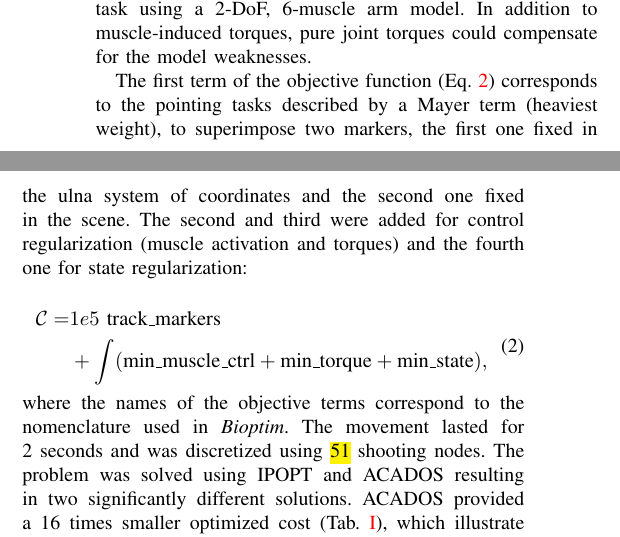
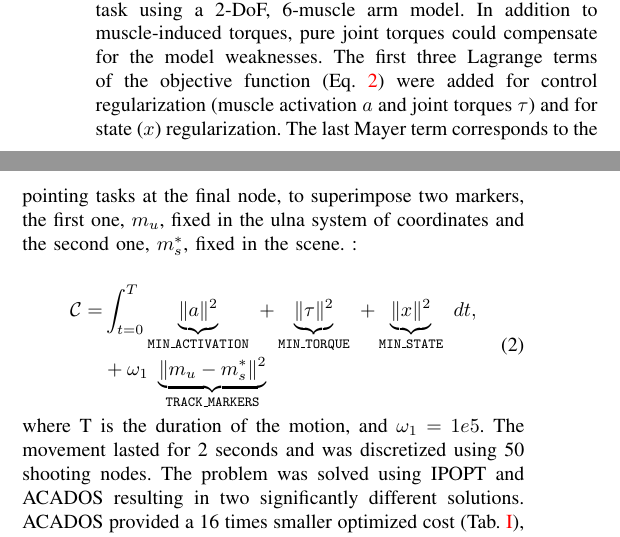
Before and after one commit to fbailly/article_bioptim, a LaTeX paper (root.tex, which reads sections/Examples_Muscle_activation_driven_pointing_task.tex): two parts of the columns of page 3 of 8, joined at a grey line, cut so that both start at the same text. Compiled offline with pdfLaTeX.

Commit message:
update equation layout

```diff
--- a/sections/Examples_Muscle_activation_driven_pointing_task.tex
+++ b/sections/Examples_Muscle_activation_driven_pointing_task.tex
@@ -1,42 +1,23 @@
 The goal was to achieve a muscle activation driven pointing task using a 2-DoF, 6-muscle arm model.
 In addition to muscle-induced torques, pure joint torques could compensate for the model weaknesses.
+The first three Lagrange terms of the objective function (Eq.~\ref{eq:cost_pointing}) were added for control regularization (muscle activation $a$ and joint torques $\tau$) and for state ($x$) regularization.
+The last Mayer term corresponds to the pointing tasks at the final node, to superimpose two markers, the first one, $m_u$, fixed in the ulna system of coordinates and the second one, $m^*_s$, fixed in the scene.
+:
 
-The first term of the objective function (Eq.~\ref{eq:cost_ex1}) corresponds to the pointing tasks described by a Mayer term (heaviest weight), to superimpose two markers, the first one fixed in the ulna system of coordinates and the second one fixed in the scene.
-The second and third were added for control regularization (muscle activation and torques) and the fourth one for state regularization:
-
-%
-%\begin{table}[h!]
-%\caption{\small Objective terms of the activation-driven pointing task. The names of the functions correspond to the nomenclature used in \textit{Bioptim}.}
-%\label{tab:Muscle_activation_driven_pointing_task}
-%\centering
-%\begin{tabular}{c c c c}
-%\toprule
-%& Type & Function & Weight \\
-%\midrule
-%$\#1$ & Mayer & ALIGN\_ MARKERS & $1e6$ \\
-%\midrule
-%$\#2$ & Lagrange & MINIMIZE\_ MUSCLE\_ CONTROL & $1e1$ \\
-%\midrule
-%$\#3$ & Lagrange & MINIMIZE\_ TORQUE & $1e1$ \\
-%\midrule
-%$\#4$ & Lagrange & MINIMIZE\_ STATE & $1e1$ \\
-%\bottomrule
-%\end{tabular}
-%\end{table}
-%
 \[
-\resizebox{0.9\columnwidth}{!}{$
 \begin{aligned}
-	\mathcal{C} = &1e5~\text{track\_markers}\\
-	&+ \int (\text{min\_muscle\_ctrl}+\text{min\_torque}+\text{min\_state}),
+	\mathcal{C} = &\int_{t=0}^T\underbrace{\|a\|^2}_{\mathtt{MIN\_ACTIVATION}}~
+	+\underbrace{\|\tau\|^2}_{\mathtt{MIN\_TORQUE}}~
+	+\underbrace{\|x\|^2}_{\mathtt{MIN\_STATE}}~ dt,\\
+	&+ \omega_1~\underbrace{\|m_u-m^*_s\|^2}_{\mathtt{TRACK\_MARKERS}}~
 \end{aligned}
-$}
 \addtag
-\label{eq:cost_ex1}
+\label{eq:cost_pointing}
 \]
 %
-\noindent where the names of the objective terms correspond to the nomenclature used in \textit{Bioptim}.
-The movement lasted for 2~seconds and was discretized using \comment{51}{Donc 52 nodes? ça me semble étrange} shooting nodes.
+
+\noindent where T is the duration of the motion, and $\omega_1=1e5$.
+The movement lasted for 2~seconds and was discretized using 50 shooting nodes.
 The problem was solved using IPOPT and ACADOS resulting in two significantly different solutions.
 ACADOS provided a 16 times smaller optimized cost (Tab.~\ref{tab:Perfs_and_detailed_implementations_of_each_example}), which illustrate the pitfalls of local minima as well as the benefits of having straightforward access to different solvers.
 Indeed, the ACADOS-based solution (Fig.~\ref{fig:snapshots_activation_driven_pointing}, top) makes good use of gravity to minimize the control inputs, while the IPOPT-based solution (Fig.~\ref{fig:snapshots_activation_driven_pointing}, bottom) moved the arm in the opposite direction and was stuck in a local minimum (still achieving the task though).
```
